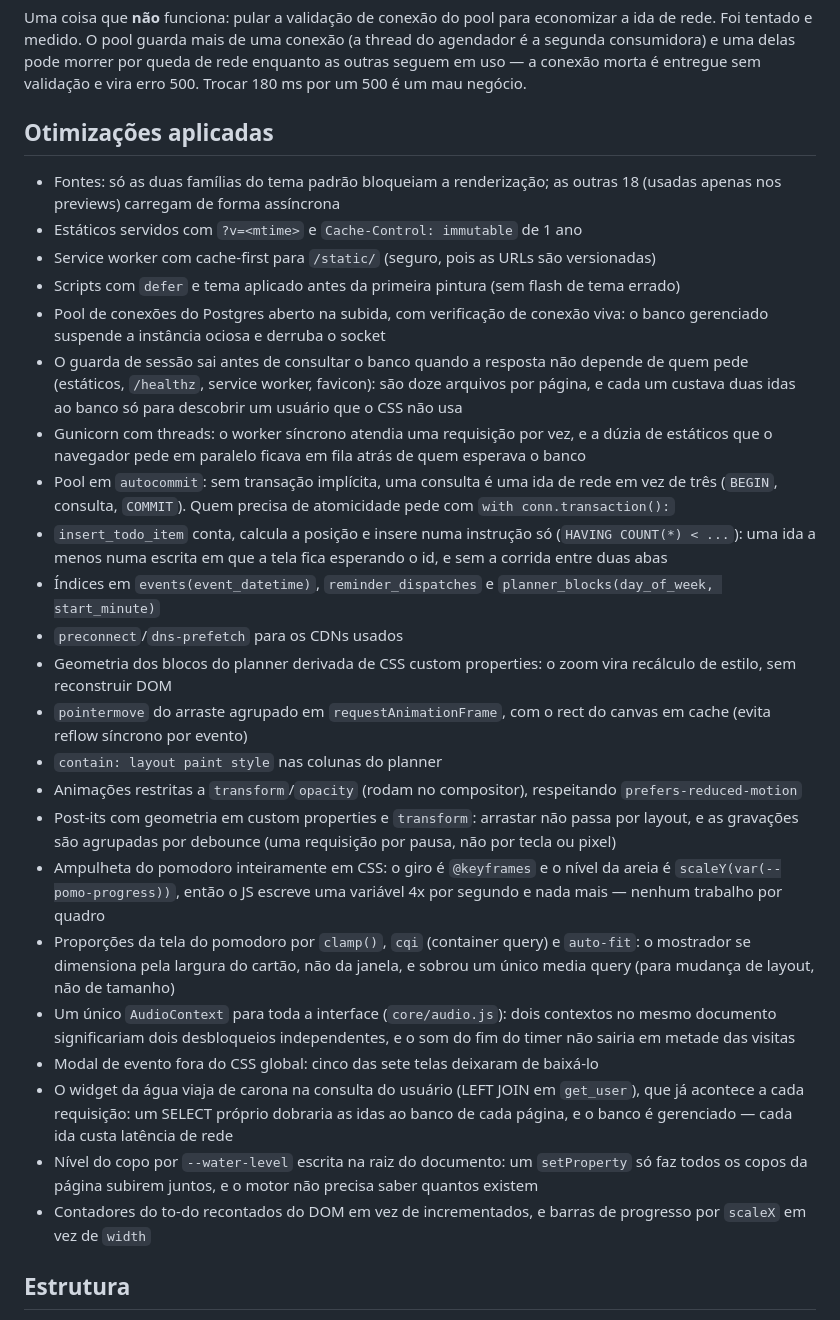
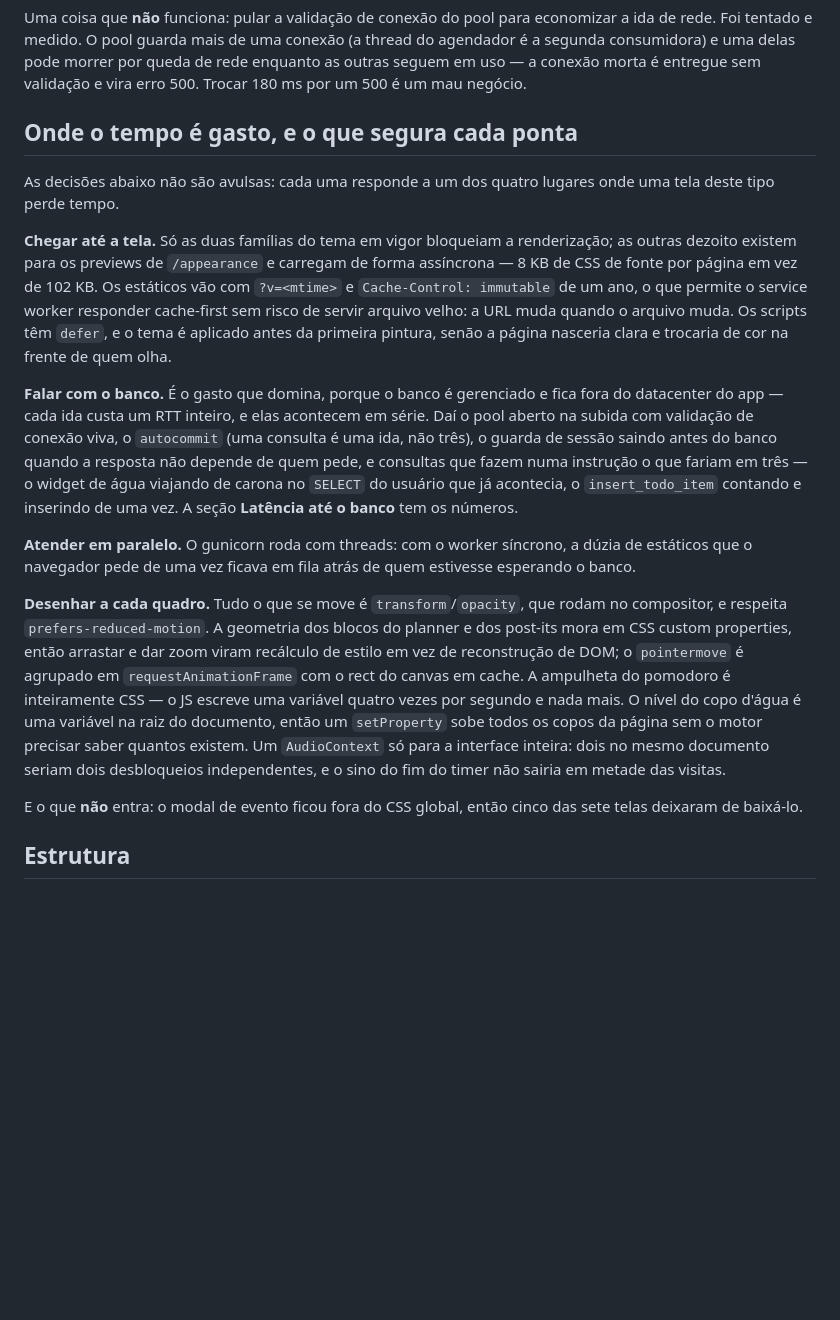
Before and after one commit to henriquemf/event-beazeth, a Markdown page: README.md, the part around one of its changes. GitHub-like rendering; blank space fills up the shorter version.

```diff
--- a/README.md
+++ b/README.md
@@ -264,31 +304,47 @@ conexão (a thread do agendador é a segunda consumidora) e uma delas pode morre
 por queda de rede enquanto as outras seguem em uso — a conexão morta é entregue
 sem validação e vira erro 500. Trocar 180 ms por um 500 é um mau negócio.
 
-## Otimizações aplicadas
+## Onde o tempo é gasto, e o que segura cada ponta
 
-- Fontes: só as duas famílias do tema padrão bloqueiam a renderização; as outras 18 (usadas apenas nos previews) carregam de forma assíncrona
-- Estáticos servidos com `?v=<mtime>` e `Cache-Control: immutable` de 1 ano
-- Service worker com cache-first para `/static/` (seguro, pois as URLs são versionadas)
-- Scripts com `defer` e tema aplicado antes da primeira pintura (sem flash de tema errado)
-- Pool de conexões do Postgres aberto na subida, com verificação de conexão viva: o banco gerenciado suspende a instância ociosa e derruba o socket
-- O guarda de sessão sai antes de consultar o banco quando a resposta não depende de quem pede (estáticos, `/healthz`, service worker, favicon): são doze arquivos por página, e cada um custava duas idas ao banco só para descobrir um usuário que o CSS não usa
-- Gunicorn com threads: o worker síncrono atendia uma requisição por vez, e a dúzia de estáticos que o navegador pede em paralelo ficava em fila atrás de quem esperava o banco
-- Pool em `autocommit`: sem transação implícita, uma consulta é uma ida de rede em vez de três (`BEGIN`, consulta, `COMMIT`). Quem precisa de atomicidade pede com `with conn.transaction():`
-- `insert_todo_item` conta, calcula a posição e insere numa instrução só (`HAVING COUNT(*) < ...`): uma ida a menos numa escrita em que a tela fica esperando o id, e sem a corrida entre duas abas
-- Índices em `events(event_datetime)`, `reminder_dispatches` e `planner_blocks(day_of_week, start_minute)`
-- `preconnect`/`dns-prefetch` para os CDNs usados
-- Geometria dos blocos do planner derivada de CSS custom properties: o zoom vira recálculo de estilo, sem reconstruir DOM
-- `pointermove` do arraste agrupado em `requestAnimationFrame`, com o rect do canvas em cache (evita reflow síncrono por evento)
-- `contain: layout paint style` nas colunas do planner
-- Animações restritas a `transform`/`opacity` (rodam no compositor), respeitando `prefers-reduced-motion`
-- Post-its com geometria em custom properties e `transform`: arrastar não passa por layout, e as gravações são agrupadas por debounce (uma requisição por pausa, não por tecla ou pixel)
-- Ampulheta do pomodoro inteiramente em CSS: o giro é `@keyframes` e o nível da areia é `scaleY(var(--pomo-progress))`, então o JS escreve uma variável 4x por segundo e nada mais — nenhum trabalho por quadro
-- Proporções da tela do pomodoro por `clamp()`, `cqi` (container query) e `auto-fit`: o mostrador se dimensiona pela largura do cartão, não da janela, e sobrou um único media query (para mudança de layout, não de tamanho)
-- Um único `AudioContext` para toda a interface (`core/audio.js`): dois contextos no mesmo documento significariam dois desbloqueios independentes, e o som do fim do timer não sairia em metade das visitas
-- Modal de evento fora do CSS global: cinco das sete telas deixaram de baixá-lo
-- O widget da água viaja de carona na consulta do usuário (LEFT JOIN em `get_user`), que já acontece a cada requisição: um SELECT próprio dobraria as idas ao banco de cada página, e o banco é gerenciado — cada ida custa latência de rede
-- Nível do copo por `--water-level` escrita na raiz do documento: um `setProperty` só faz todos os copos da página subirem juntos, e o motor não precisa saber quantos existem
-- Contadores do to-do recontados do DOM em vez de incrementados, e barras de progresso por `scaleX` em vez de `width`
+As decisões abaixo não são avulsas: cada uma responde a um dos quatro lugares
+onde uma tela deste tipo perde tempo.
+
+**Chegar até a tela.** Só as duas famílias do tema em vigor bloqueiam a
+renderização; as outras dezoito existem para os previews de `/appearance` e
+carregam de forma assíncrona — 8 KB de CSS de fonte por página em vez de 102 KB.
+Os estáticos vão com `?v=<mtime>` e `Cache-Control: immutable` de um ano, o que
+permite o service worker responder cache-first sem risco de servir arquivo
+velho: a URL muda quando o arquivo muda. Os scripts têm `defer`, e o tema é
+aplicado antes da primeira pintura, senão a página nasceria clara e trocaria de
+cor na frente de quem olha.
+
+**Falar com o banco.** É o gasto que domina, porque o banco é gerenciado e fica
+fora do datacenter do app — cada ida custa um RTT inteiro, e elas acontecem em
+série. Daí o pool aberto na subida com validação de conexão viva, o `autocommit`
+(uma consulta é uma ida, não três), o guarda de sessão saindo antes do banco
+quando a resposta não depende de quem pede, e consultas que fazem numa
+instrução o que fariam em três — o widget de água viajando de carona no `SELECT`
+do usuário que já acontecia, o `insert_todo_item` contando e inserindo de uma
+vez. A seção **Latência até o banco** tem os números.
+
+**Atender em paralelo.** O gunicorn roda com threads: com o worker síncrono, a
+dúzia de estáticos que o navegador pede de uma vez ficava em fila atrás de quem
+estivesse esperando o banco.
+
+**Desenhar a cada quadro.** Tudo o que se move é `transform`/`opacity`, que
+rodam no compositor, e respeita `prefers-reduced-motion`. A geometria dos blocos
+do planner e dos post-its mora em CSS custom properties, então arrastar e dar
+zoom viram recálculo de estilo em vez de reconstrução de DOM; o `pointermove` é
+agrupado em `requestAnimationFrame` com o rect do canvas em cache. A ampulheta
+do pomodoro é inteiramente CSS — o JS escreve uma variável quatro vezes por
+segundo e nada mais. O nível do copo d'água é uma variável na raiz do documento,
+então um `setProperty` sobe todos os copos da página sem o motor precisar saber
+quantos existem. Um `AudioContext` só para a interface inteira: dois no mesmo
+documento seriam dois desbloqueios independentes, e o sino do fim do timer não
+sairia em metade das visitas.
+
+E o que **não** entra: o modal de evento ficou fora do CSS global, então cinco
+das sete telas deixaram de baixá-lo.
 
 ## Estrutura
 
```
Also changed, not shown: other parts of README.md (+117 -46 lines).
